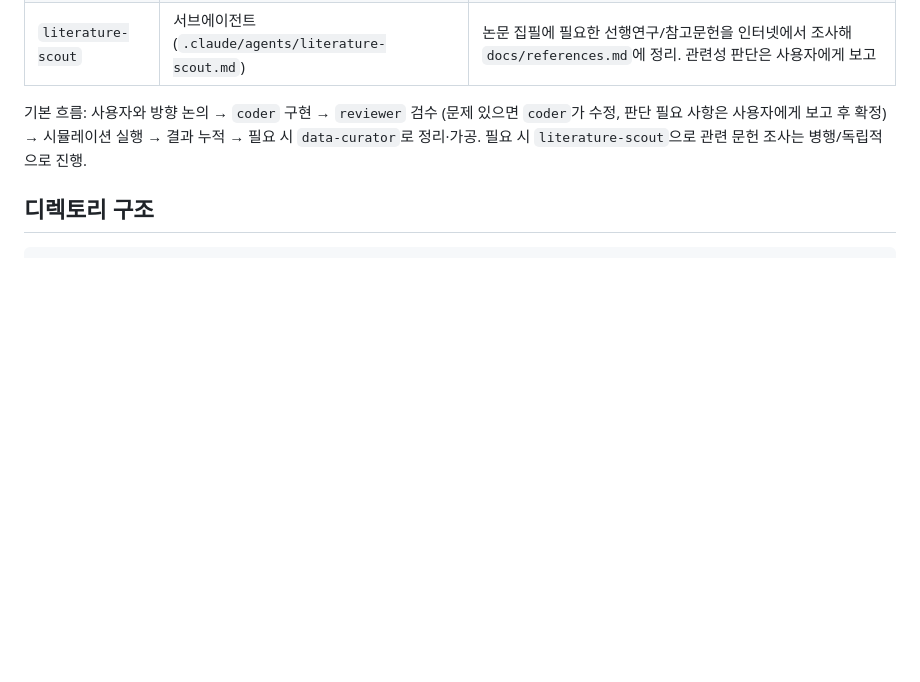
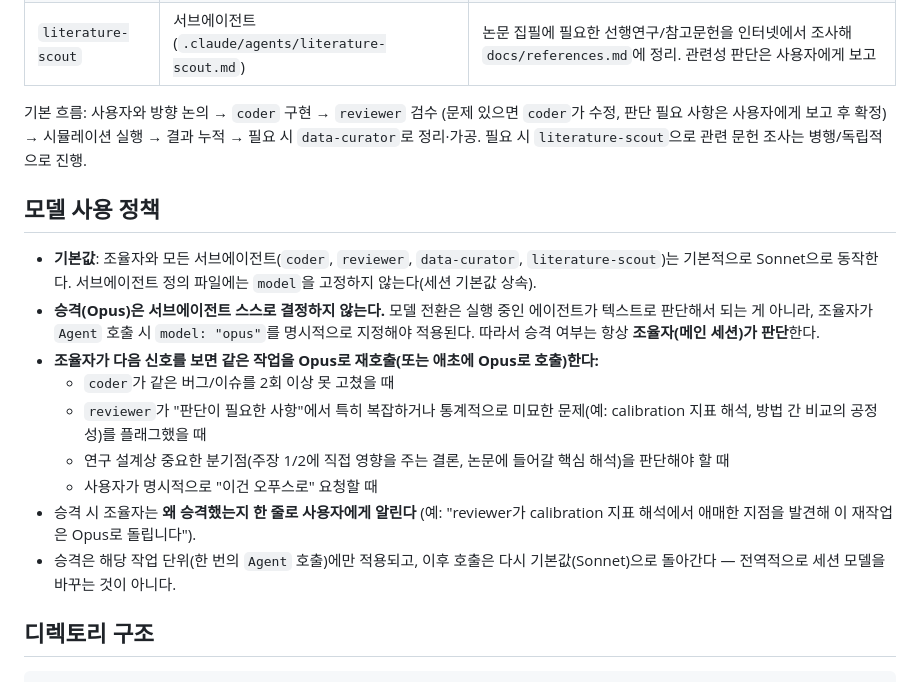
Before and after one commit to ZeroRootJ/NewWorld, a Markdown page: CLAUDE.md, the part around the change. GitHub-like rendering; blank space fills up the shorter version.

Commit message:
Add model escalation policy: default Sonnet, orchestrator-triggered Opus
Model switching can't happen via free-text instruction to a running
subagent, so the escalation decision and the Agent-call model override
both belong to the orchestrator, with explicit trigger conditions.

Co-Authored-By: Claude Sonnet 5 <noreply@anthropic.com>

````diff
--- a/CLAUDE.md
+++ b/CLAUDE.md
@@ -37,6 +37,17 @@
 
 기본 흐름: 사용자와 방향 논의 → `coder` 구현 → `reviewer` 검수 (문제 있으면 `coder`가 수정, 판단 필요 사항은 사용자에게 보고 후 확정) → 시뮬레이션 실행 → 결과 누적 → 필요 시 `data-curator`로 정리·가공. 필요 시 `literature-scout`으로 관련 문헌 조사는 병행/독립적으로 진행.
 
+## 모델 사용 정책
+- **기본값**: 조율자와 모든 서브에이전트(`coder`, `reviewer`, `data-curator`, `literature-scout`)는 기본적으로 Sonnet으로 동작한다. 서브에이전트 정의 파일에는 `model`을 고정하지 않는다(세션 기본값 상속).
+- **승격(Opus)은 서브에이전트 스스로 결정하지 않는다.** 모델 전환은 실행 중인 에이전트가 텍스트로 판단해서 되는 게 아니라, 조율자가 `Agent` 호출 시 `model: "opus"`를 명시적으로 지정해야 적용된다. 따라서 승격 여부는 항상 **조율자(메인 세션)가 판단**한다.
+- **조율자가 다음 신호를 보면 같은 작업을 Opus로 재호출(또는 애초에 Opus로 호출)한다:**
+  - `coder`가 같은 버그/이슈를 2회 이상 못 고쳤을 때
+  - `reviewer`가 "판단이 필요한 사항"에서 특히 복잡하거나 통계적으로 미묘한 문제(예: calibration 지표 해석, 방법 간 비교의 공정성)를 플래그했을 때
+  - 연구 설계상 중요한 분기점(주장 1/2에 직접 영향을 주는 결론, 논문에 들어갈 핵심 해석)을 판단해야 할 때
+  - 사용자가 명시적으로 "이건 오푸스로" 요청할 때
+- 승격 시 조율자는 **왜 승격했는지 한 줄로 사용자에게 알린다** (예: "reviewer가 calibration 지표 해석에서 애매한 지점을 발견해 이 재작업은 Opus로 돌립니다").
+- 승격은 해당 작업 단위(한 번의 `Agent` 호출)에만 적용되고, 이후 호출은 다시 기본값(Sonnet)으로 돌아간다 — 전역적으로 세션 모델을 바꾸는 것이 아니다.
+
 ## 디렉토리 구조
 ```
 SPACEX/
````
